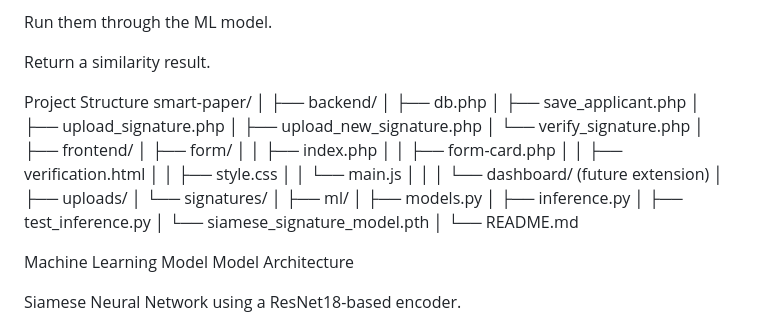
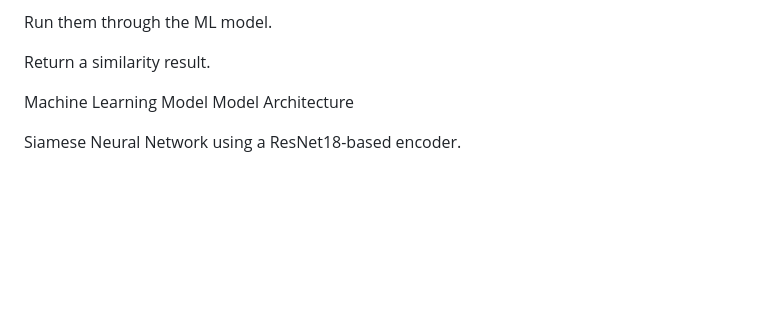
Before and after one commit to shahadf1/SmartPaper, a Markdown page: README.md, the part around the change. Rendered like a GitHub page; blank space fills up the shorter version.

Commit message:
Update README to remove project structure section
Removed project structure details from README.

```diff
--- a/README.md
+++ b/README.md
@@ -45,8 +45,6 @@ Load two signatures.
 Run them through the ML model.
 
 Return a similarity result.
-
-Project Structure smart-paper/ │ ├── backend/ │ ├── db.php │ ├── save_applicant.php │ ├── upload_signature.php │ ├── upload_new_signature.php │ └── verify_signature.php │ ├── frontend/ │ ├── form/ │ │ ├── index.php │ │ ├── form-card.php │ │ ├── verification.html │ │ ├── style.css │ │ └── main.js │ │ │ └── dashboard/ (future extension) │ ├── uploads/ │ └── signatures/ │ ├── ml/ │ ├── models.py │ ├── inference.py │ ├── test_inference.py │ └── siamese_signature_model.pth │ └── README.md
 
 Machine Learning Model Model Architecture
 
```
